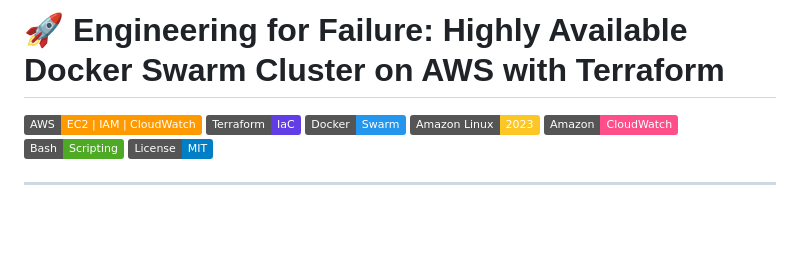
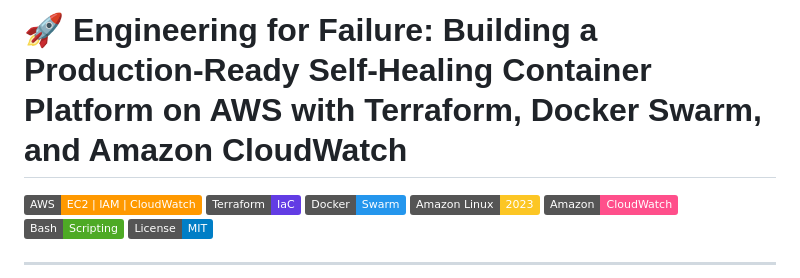
Before and after one commit to KHard2Bme/Engineering-for-failure-Docker-Swarm, a Markdown page: README.md, the part around the change. GitHub-like rendering; badges without logos; blank space fills up the shorter version.

Commit message:
Update project title in README.md

```diff
--- a/README.md
+++ b/README.md
@@ -1,4 +1,4 @@
-# 🚀 Engineering for Failure: Highly Available Docker Swarm Cluster on AWS with Terraform
+# 🚀 Engineering for Failure: Building a Production-Ready Self-Healing Container Platform on AWS with Terraform, Docker Swarm, and Amazon CloudWatch
 
 ![AWS](https://img.shields.io/badge/AWS-EC2%20%7C%20IAM%20%7C%20CloudWatch-FF9900?logo=amazonaws&logoColor=white)
 ![Terraform](https://img.shields.io/badge/Terraform-IaC-623CE4?logo=terraform&logoColor=white)
```
